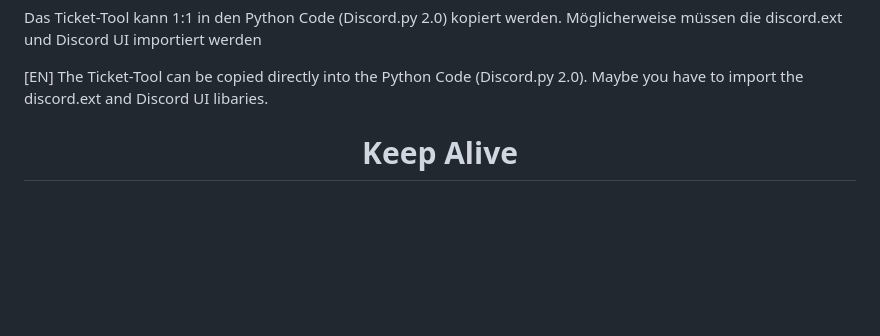
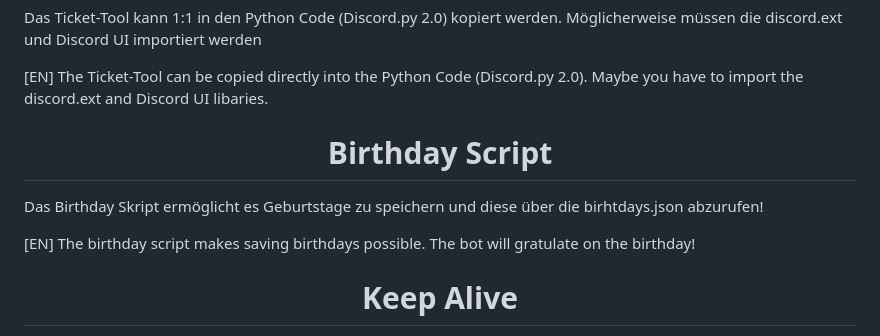
Before and after one commit to Justvoyy/FeuerBot, a Markdown page: README.md, the part around the change. Rendered like a GitHub page; blank space fills up the shorter version.

Commit message:
Birthday information added

```diff
--- a/README.md
+++ b/README.md
@@ -16,6 +16,10 @@
 
 <p>Das Ticket-Tool kann 1:1 in den Python Code (Discord.py 2.0) kopiert werden. Möglicherweise müssen die discord.ext und Discord UI importiert werden</p>
 <p>[EN] The Ticket-Tool can be copied directly into the Python Code (Discord.py 2.0). Maybe you have to import the discord.ext and Discord UI libaries.</p>
+
+<h1 align="center">Birthday Script</h1>
+<p>Das Birthday Skript ermöglicht es Geburtstage zu speichern und diese über die birhtdays.json abzurufen!</p>
+<p>[EN] The birthday script makes saving birthdays possible. The bot will gratulate on the birthday!</p>
 
 <h1 align="center">Keep Alive</h1>
 <p>Das Keep-Alive Script wird benutzt um den Bot dauerhaft online zu halten, ohne einen direkten Always-On Server zu nutzen. Skripte solcher Art werden vorallem für Server Anbieter, wie Replit verwendet.</p>
```
